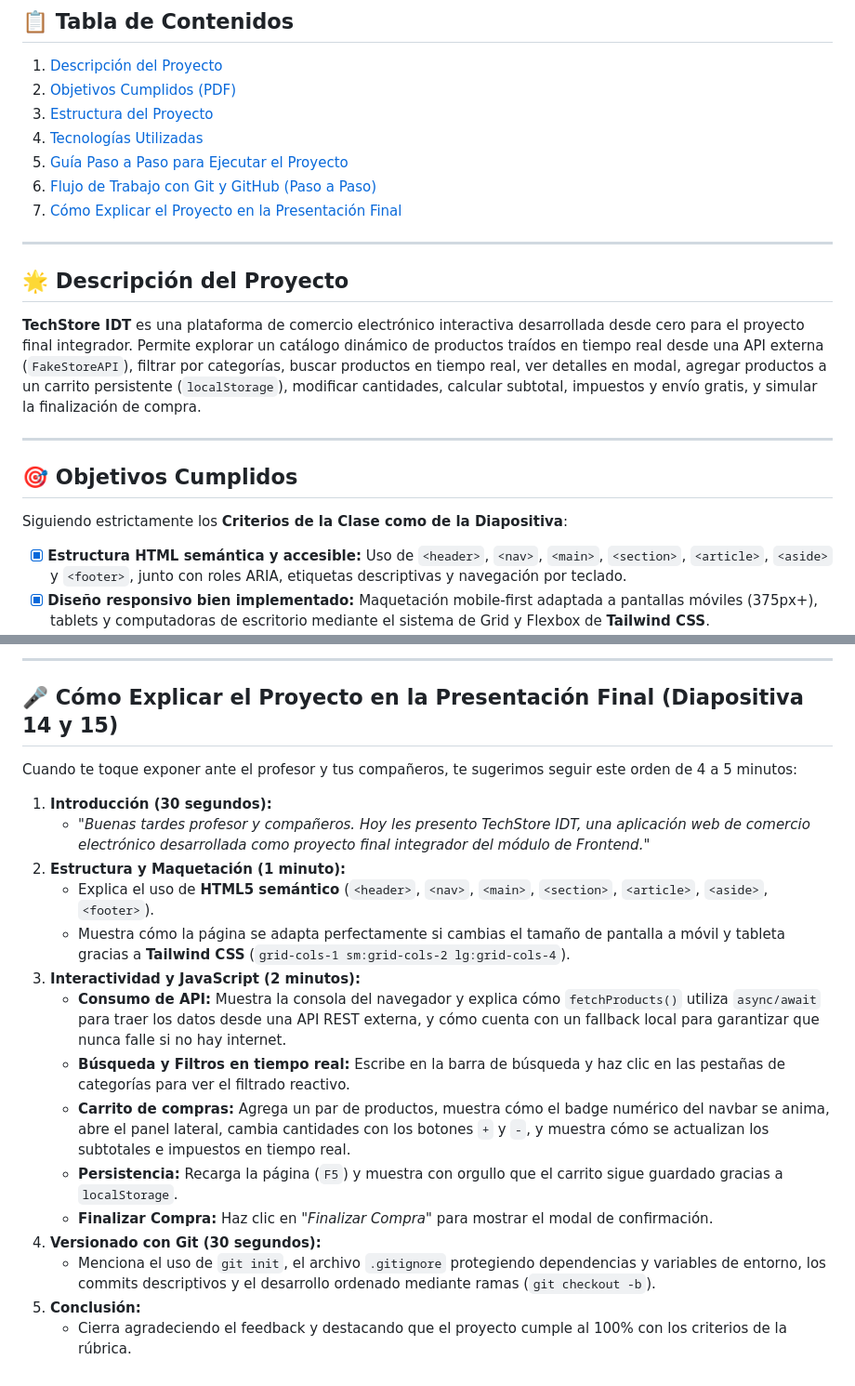
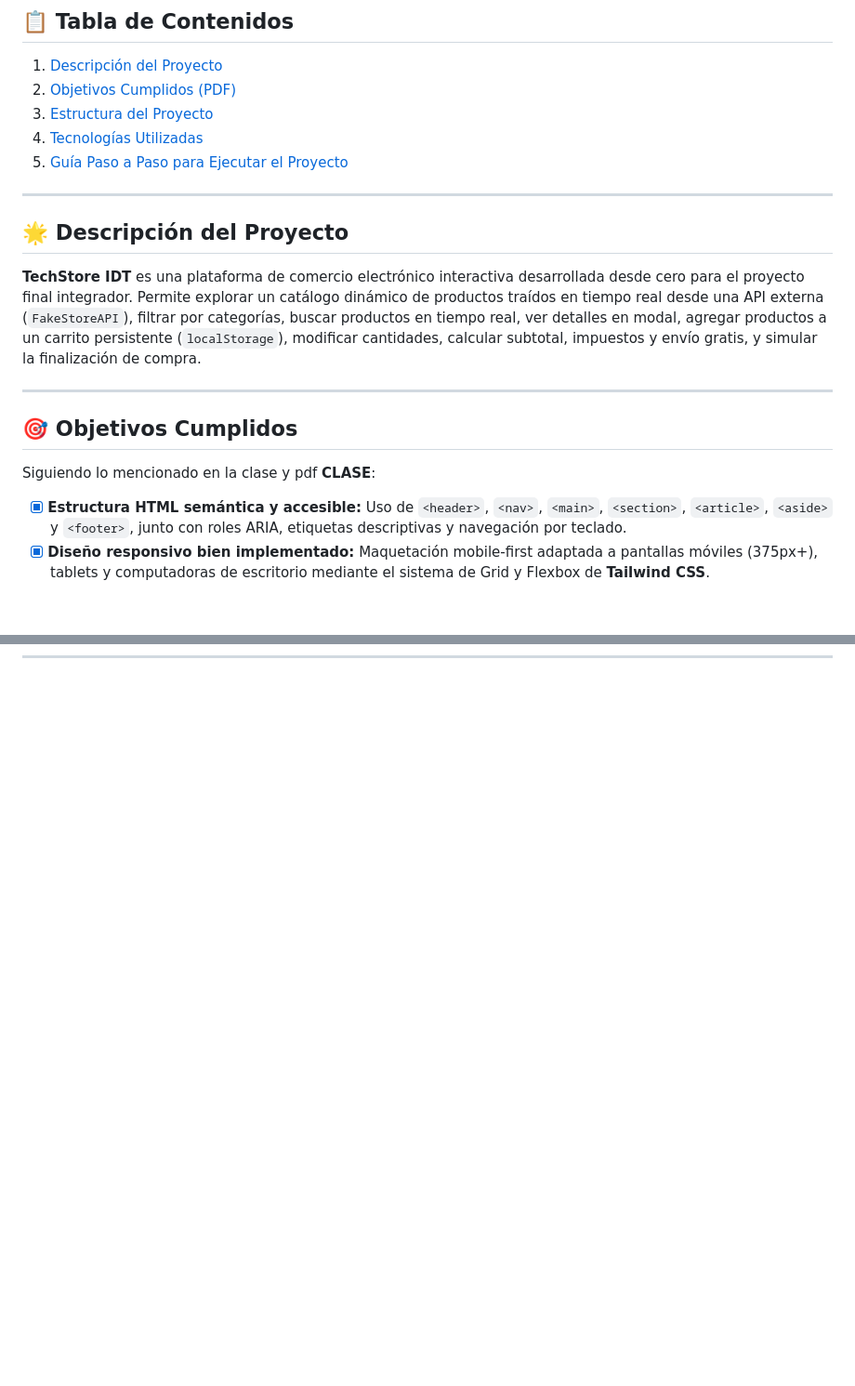
Before and after one commit to venomnec452-maker/Inicio-del-Proyecto-Final, a Markdown page: README.md, 2 parts joined by grey strips. Shown at 93% size. Rendered like a GitHub page; blank space fills up the shorter version.

```diff
--- a/README.md
+++ b/README.md
@@ -11,8 +11,6 @@
 3. [Estructura del Proyecto](#estructura-del-proyecto)
 4. [Tecnologías Utilizadas](#tecnologías-utilizadas)
 5. [Guía Paso a Paso para Ejecutar el Proyecto](#guía-paso-a-paso-para-ejecutar-el-proyecto)
-6. [Flujo de Trabajo con Git y GitHub (Paso a Paso)](#flujo-de-trabajo-con-git-y-github)
-7. [Cómo Explicar el Proyecto en la Presentación Final](#cómo-explicar-el-proyecto-en-la-presentación-final)
 
 ---
 
@@ -24,7 +22,7 @@
 
 ## 🎯 Objetivos Cumplidos
 
-Siguiendo estrictamente los **Criterios de la Clase como de la Diapositiva**:
+Siguiendo lo mencionado en la clase y pdf **CLASE**:
 
 - [x] **Estructura HTML semántica y accesible:** Uso de `<header>`, `<nav>`, `<main>`, `<section>`, `<article>`, `<aside>` y `<footer>`, junto con roles ARIA, etiquetas descriptivas y navegación por teclado.
 - [x] **Diseño responsivo bien implementado:** Maquetación mobile-first adaptada a pantallas móviles (375px+), tablets y computadoras de escritorio mediante el sistema de Grid y Flexbox de **Tailwind CSS**.
@@ -127,21 +74,0 @@ git push -u origin main
----
-
-## 🎤 Cómo Explicar el Proyecto en la Presentación Final (Diapositiva 14 y 15)
-
-Cuando te toque exponer ante el profesor y tus compañeros, te sugerimos seguir este orden de 4 a 5 minutos:
-
-1. **Introducción (30 segundos):**
-   - *"Buenas tardes profesor y compañeros. Hoy les presento TechStore IDT, una aplicación web de comercio electrónico desarrollada como proyecto final integrador del módulo de Frontend."*
-2. **Estructura y Maquetación (1 minuto):**
-   - Explica el uso de **HTML5 semántico** (`<header>`, `<nav>`, `<main>`, `<section>`, `<article>`, `<aside>`, `<footer>`).
-   - Muestra cómo la página se adapta perfectamente si cambias el tamaño de pantalla a móvil y tableta gracias a **Tailwind CSS** (`grid-cols-1 sm:grid-cols-2 lg:grid-cols-4`).
-3. **Interactividad y JavaScript (2 minutos):**
-   - **Consumo de API:** Muestra la consola del navegador y explica cómo `fetchProducts()` utiliza `async/await` para traer los datos desde una API REST externa, y cómo cuenta con un fallback local para garantizar que nunca falle si no hay internet.
-   - **Búsqueda y Filtros en tiempo real:** Escribe en la barra de búsqueda y haz clic en las pestañas de categorías para ver el filtrado reactivo.
-   - **Carrito de compras:** Agrega un par de productos, muestra cómo el badge numérico del navbar se anima, abre el panel lateral, cambia cantidades con los botones `+` y `-`, y muestra cómo se actualizan los subtotales e impuestos en tiempo real.
-   - **Persistencia:** Recarga la página (`F5`) y muestra con orgullo que el carrito sigue guardado gracias a `localStorage`.
-   - **Finalizar Compra:** Haz clic en *"Finalizar Compra"* para mostrar el modal de confirmación.
-4. **Versionado con Git (30 segundos):**
-   - Menciona el uso de `git init`, el archivo `.gitignore` protegiendo dependencias y variables de entorno, los commits descriptivos y el desarrollo ordenado mediante ramas (`git checkout -b`).
-5. **Conclusión:**
-   - Cierra agradeciendo el feedback y destacando que el proyecto cumple al 100% con los criterios de la rúbrica.
```
Also changed, not shown: other parts of README.md (+0 -50 lines).
